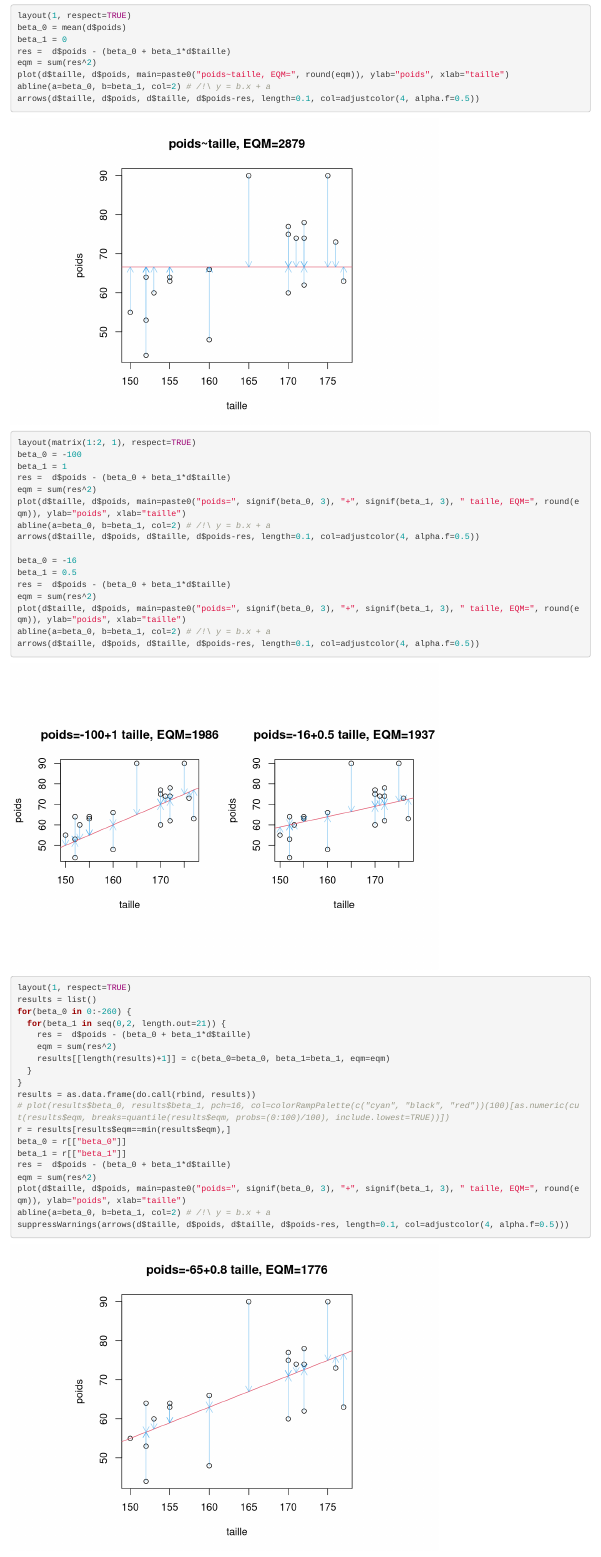
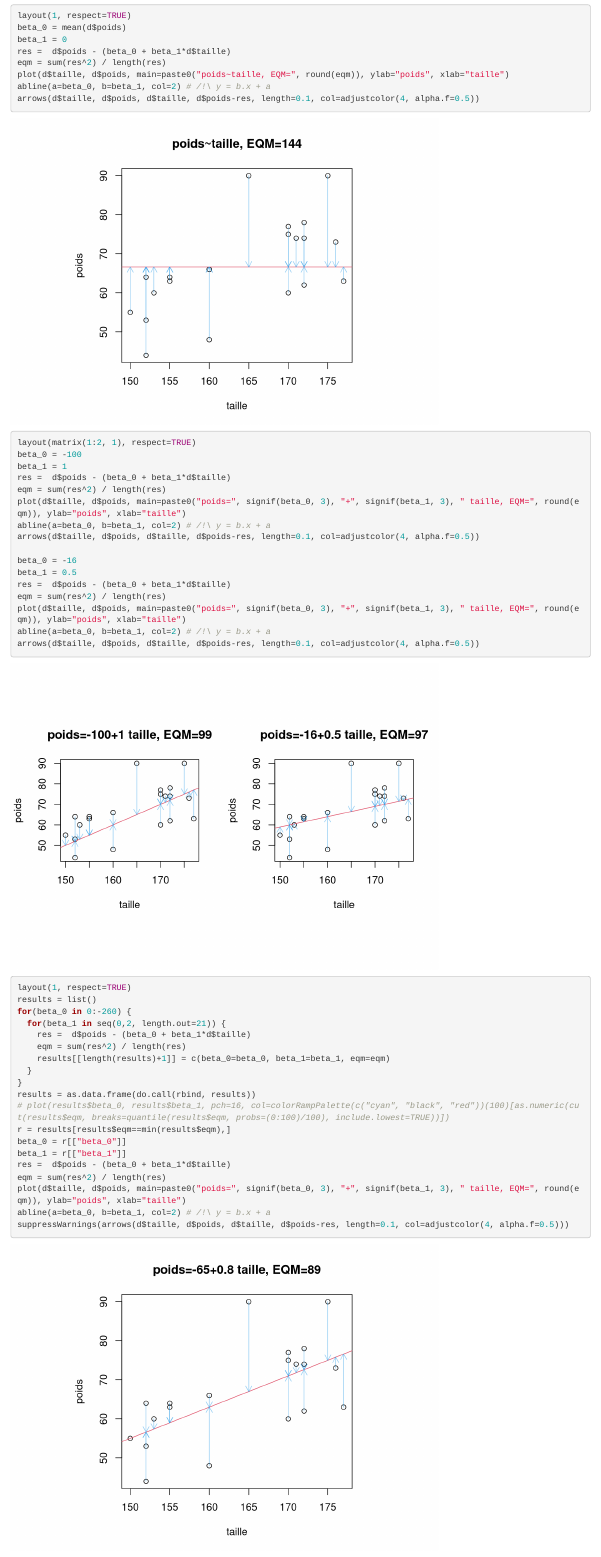
Before and after one commit to fchuffar/linear_models, an R Markdown document (01_cours_modlin.Rmd): the page in a window 1100 px wide, from 5620 px down. Rendered offline with R 4.5, knitr and Pandoc, with nearby package versions.

Commit message:
Fixing typo and ortho

```diff
--- a/01_cours_modlin.Rmd
+++ b/01_cours_modlin.Rmd
@@ -219,7 +219,7 @@ layout(1, respect=TRUE)
 beta_0 = mean(d$poids)
 beta_1 = 0
 res =  d$poids - (beta_0 + beta_1*d$taille)
-eqm = sum(res^2)
+eqm = sum(res^2) / length(res)
 plot(d$taille, d$poids, main=paste0("poids~taille, EQM=", round(eqm)), ylab="poids", xlab="taille")
 abline(a=beta_0, b=beta_1, col=2) # /!\ y = b.x + a
 arrows(d$taille, d$poids, d$taille, d$poids-res, length=0.1, col=adjustcolor(4, alpha.f=0.5))
@@ -230,7 +230,7 @@ layout(matrix(1:2, 1), respect=TRUE)
 beta_0 = -100
 beta_1 = 1
 res =  d$poids - (beta_0 + beta_1*d$taille)
-eqm = sum(res^2)
+eqm = sum(res^2) / length(res)
 plot(d$taille, d$poids, main=paste0("poids=", signif(beta_0, 3), "+", signif(beta_1, 3), " taille, EQM=", round(eqm)), ylab="poids", xlab="taille")
 abline(a=beta_0, b=beta_1, col=2) # /!\ y = b.x + a
 arrows(d$taille, d$poids, d$taille, d$poids-res, length=0.1, col=adjustcolor(4, alpha.f=0.5))
@@ -238,7 +238,7 @@ arrows(d$taille, d$poids, d$taille, d$poids-res, length=0.1, col=adjustcolor(4,
 beta_0 = -16
 beta_1 = 0.5
 res =  d$poids - (beta_0 + beta_1*d$taille)
-eqm = sum(res^2)
+eqm = sum(res^2) / length(res)
 plot(d$taille, d$poids, main=paste0("poids=", signif(beta_0, 3), "+", signif(beta_1, 3), " taille, EQM=", round(eqm)), ylab="poids", xlab="taille")
 abline(a=beta_0, b=beta_1, col=2) # /!\ y = b.x + a
 arrows(d$taille, d$poids, d$taille, d$poids-res, length=0.1, col=adjustcolor(4, alpha.f=0.5))
@@ -253,7 +253,7 @@ results = list()
 for(beta_0 in 0:-260) {
   for(beta_1 in seq(0,2, length.out=21)) {
     res =  d$poids - (beta_0 + beta_1*d$taille)
-    eqm = sum(res^2)
+    eqm = sum(res^2) / length(res)
     results[[length(results)+1]] = c(beta_0=beta_0, beta_1=beta_1, eqm=eqm)
   }
 }
@@ -263,7 +263,7 @@ r = results[results$eqm==min(results$eqm),]
 beta_0 = r[["beta_0"]]
 beta_1 = r[["beta_1"]]
 res =  d$poids - (beta_0 + beta_1*d$taille)
-eqm = sum(res^2)
+eqm = sum(res^2) / length(res)
 plot(d$taille, d$poids, main=paste0("poids=", signif(beta_0, 3), "+", signif(beta_1, 3), " taille, EQM=", round(eqm)), ylab="poids", xlab="taille")
 abline(a=beta_0, b=beta_1, col=2) # /!\ y = b.x + a
 suppressWarnings(arrows(d$taille, d$poids, d$taille, d$poids-res, length=0.1, col=adjustcolor(4, alpha.f=0.5)))
```
Also changed, not shown: 01_cours_modlin.Rmd (2 more changed lines).
